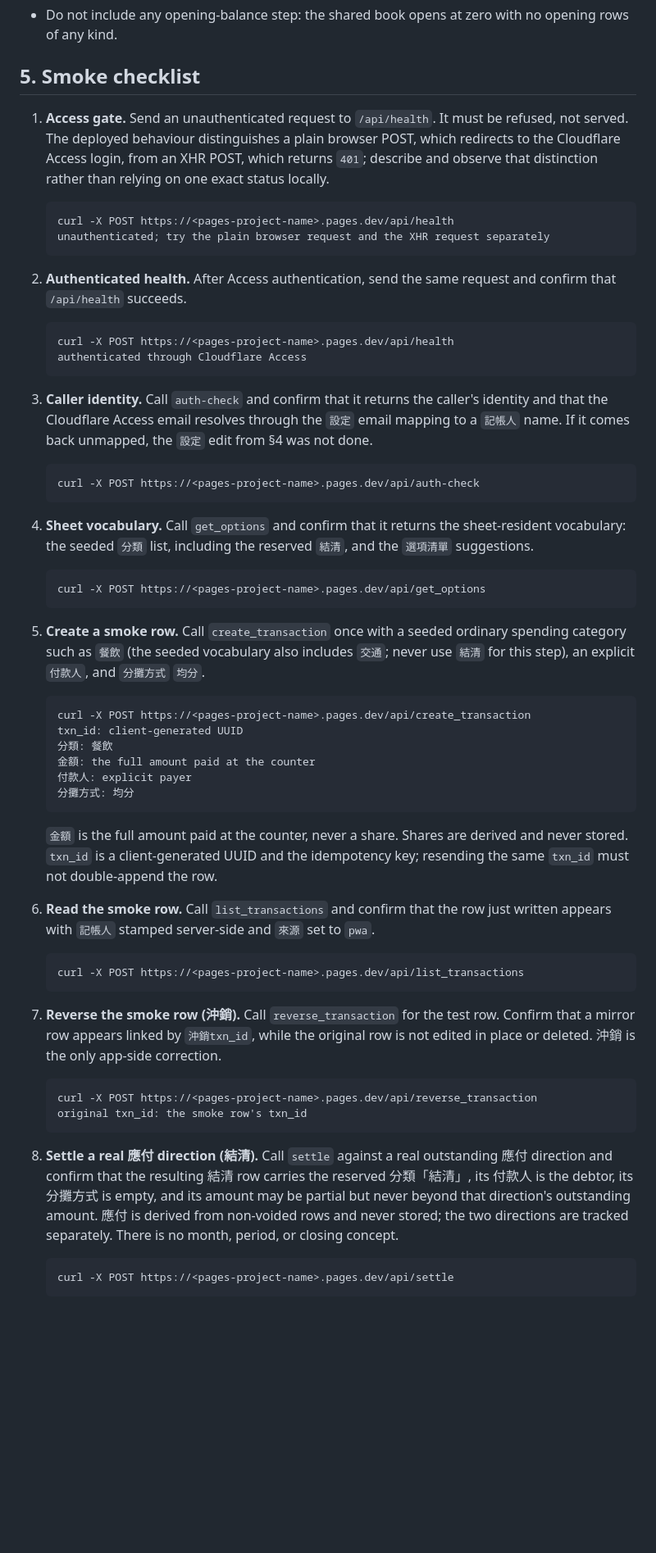
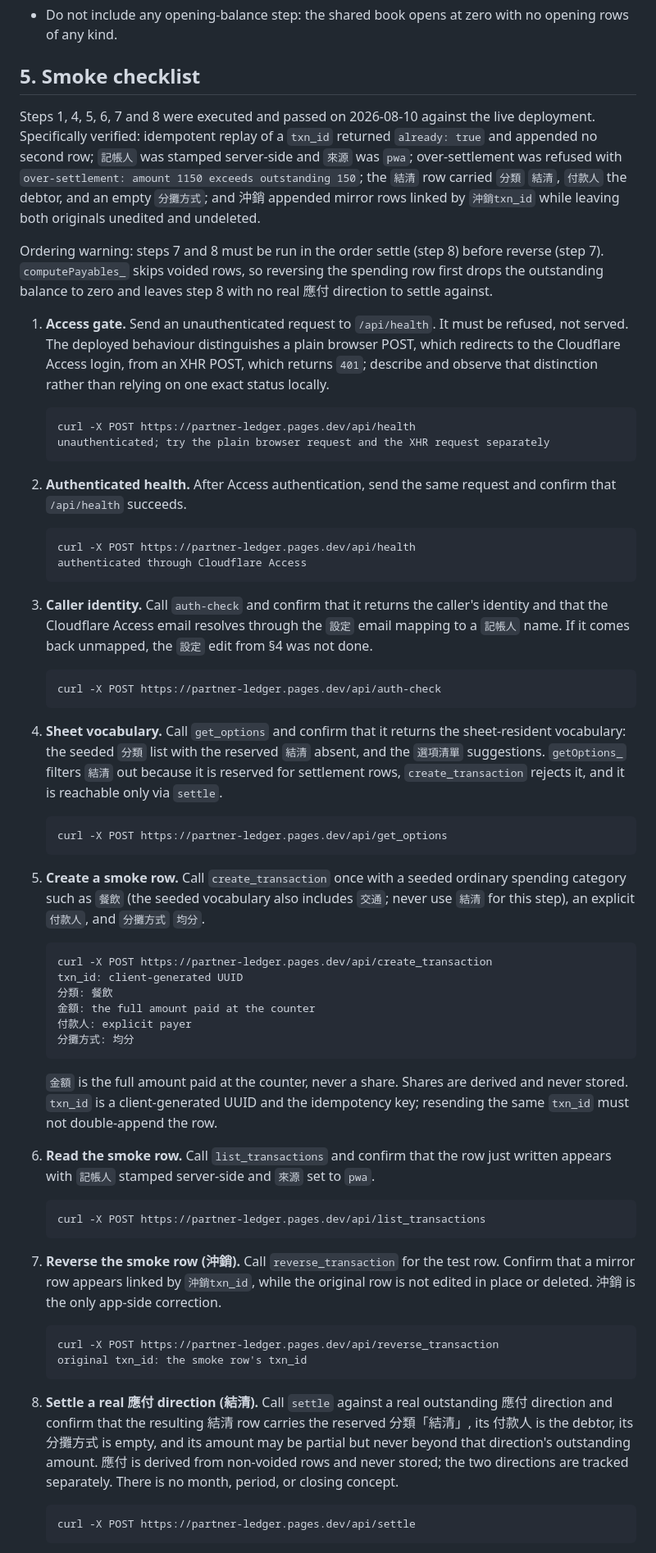
Before and after one commit to paulpengtw/partner-ledger, a Markdown page: DEPLOY.md, the part around one of its changes. Shown at 82% size. Drawn GitHub-style; blank space fills up the shorter version.

````diff
--- a/DEPLOY.md
+++ b/DEPLOY.md
@@ -137,36 +153,40 @@ The weekly backup writes to a Drive folder named `Partner Ledger backups`.
 
 ## 5. Smoke checklist
 
+Steps 1, 4, 5, 6, 7 and 8 were executed and passed on 2026-08-10 against the live deployment. Specifically verified: idempotent replay of a `txn_id` returned `already: true` and appended no second row; `記帳人` was stamped server-side and `來源` was `pwa`; over-settlement was refused with `over-settlement: amount 1150 exceeds outstanding 150`; the `結清` row carried `分類` `結清`, `付款人` the debtor, and an empty `分攤方式`; and 沖銷 appended mirror rows linked by `沖銷txn_id` while leaving both originals unedited and undeleted.
+
+Ordering warning: steps 7 and 8 must be run in the order settle (step 8) before reverse (step 7). `computePayables_` skips voided rows, so reversing the spending row first drops the outstanding balance to zero and leaves step 8 with no real 應付 direction to settle against.
+
 1. **Access gate.** Send an unauthenticated request to `/api/health`. It must be refused, not served. The deployed behaviour distinguishes a plain browser POST, which redirects to the Cloudflare Access login, from an XHR POST, which returns `401`; describe and observe that distinction rather than relying on one exact status locally.
 
    ```text
-   curl -X POST https://<pages-project-name>.pages.dev/api/health
+   curl -X POST https://partner-ledger.pages.dev/api/health
    unauthenticated; try the plain browser request and the XHR request separately
    ```
 
 2. **Authenticated health.** After Access authentication, send the same request and confirm that `/api/health` succeeds.
 
    ```text
-   curl -X POST https://<pages-project-name>.pages.dev/api/health
+   curl -X POST https://partner-ledger.pages.dev/api/health
    authenticated through Cloudflare Access
    ```
 
 3. **Caller identity.** Call `auth-check` and confirm that it returns the caller's identity and that the Cloudflare Access email resolves through the `設定` email mapping to a `記帳人` name. If it comes back unmapped, the `設定` edit from §4 was not done.
 
    ```text
-   curl -X POST https://<pages-project-name>.pages.dev/api/auth-check
+   curl -X POST https://partner-ledger.pages.dev/api/auth-check
    ```
 
-4. **Sheet vocabulary.** Call `get_options` and confirm that it returns the sheet-resident vocabulary: the seeded `分類` list, including the reserved `結清`, and the `選項清單` suggestions.
+4. **Sheet vocabulary.** Call `get_options` and confirm that it returns the sheet-resident vocabulary: the seeded `分類` list with the reserved `結清` absent, and the `選項清單` suggestions. `getOptions_` filters `結清` out because it is reserved for settlement rows, `create_transaction` rejects it, and it is reachable only via `settle`.
 
    ```text
-   curl -X POST https://<pages-project-name>.pages.dev/api/get_options
+   curl -X POST https://partner-ledger.pages.dev/api/get_options
    ```
 
 5. **Create a smoke row.** Call `create_transaction` once with a seeded ordinary spending category such as `餐飲` (the seeded vocabulary also includes `交通`; never use `結清` for this step), an explicit `付款人`, and `分攤方式` `均分`.
 
    ```text
-   curl -X POST https://<pages-project-name>.pages.dev/api/create_transaction
+   curl -X POST https://partner-ledger.pages.dev/api/create_transaction
    txn_id: client-generated UUID
    分類: 餐飲
    金額: the full amount paid at the counter
@@ -179,19 +199,19 @@ The weekly backup writes to a Drive folder named `Partner Ledger backups`.
 6. **Read the smoke row.** Call `list_transactions` and confirm that the row just written appears with `記帳人` stamped server-side and `來源` set to `pwa`.
 
    ```text
-   curl -X POST https://<pages-project-name>.pages.dev/api/list_transactions
+   curl -X POST https://partner-ledger.pages.dev/api/list_transactions
    ```
 
 7. **Reverse the smoke row (沖銷).** Call `reverse_transaction` for the test row. Confirm that a mirror row appears linked by `沖銷txn_id`, while the original row is not edited in place or deleted. 沖銷 is the only app-side correction.
 
    ```text
-   curl -X POST https://<pages-project-name>.pages.dev/api/reverse_transaction
+   curl -X POST https://partner-ledger.pages.dev/api/reverse_transaction
    original txn_id: the smoke row's txn_id
    ```
 
 8. **Settle a real 應付 direction (結清).** Call `settle` against a real outstanding 應付 direction and confirm that the resulting 結清 row carries the reserved 分類「結清」, its 付款人 is the debtor, its 分攤方式 is empty, and its amount may be partial but never beyond that direction's outstanding amount. 應付 is derived from non-voided rows and never stored; the two directions are tracked separately. There is no month, period, or closing concept.
 
    ```text
-   curl -X POST https://<pages-project-name>.pages.dev/api/settle
+   curl -X POST https://partner-ledger.pages.dev/api/settle
    ```
 
````
Also changed, not shown: other parts of DEPLOY.md (+37 -10 lines).
